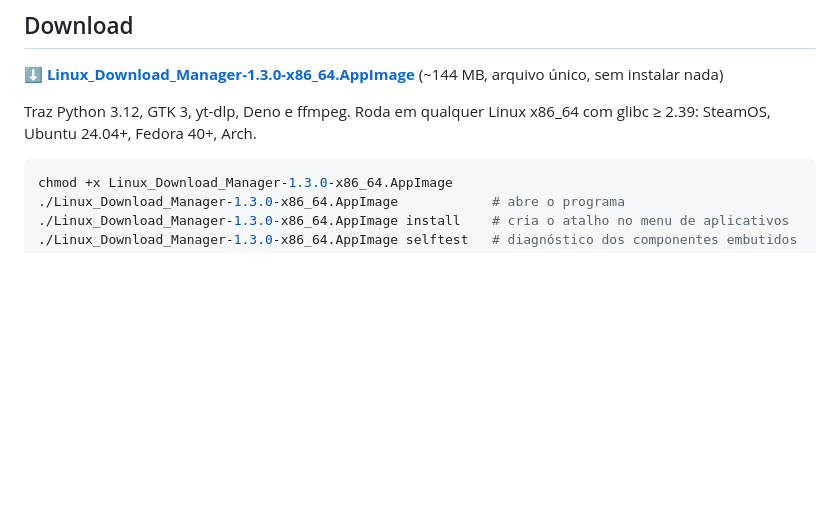
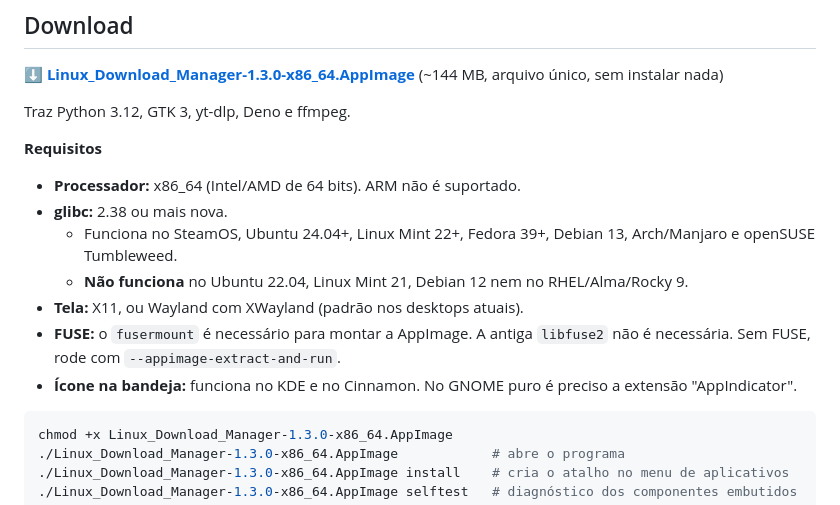
Before and after one commit to jcrodriguesjr0/linux-download-manager, a Markdown page: README.pt-BR.md, the part around the change. GitHub-like rendering; blank space fills up the shorter version.

Commit message:
README: requisitos reais (glibc 2.38, FUSE, XWayland, bandeja no GNOME)
Co-Authored-By: Claude Opus 5.5 <noreply@anthropic.com>

````diff
--- a/README.pt-BR.md
+++ b/README.pt-BR.md
@@ -10,7 +10,16 @@ Gerenciador de downloads para Linux inspirado no Internet Download Manager. Acel
 
 **[⬇ Linux_Download_Manager-1.3.0-x86_64.AppImage](https://github.com/jcrodriguesjr0/linux-download-manager/releases/latest)** (~144 MB, arquivo único, sem instalar nada)
 
-Traz Python 3.12, GTK 3, yt-dlp, Deno e ffmpeg. Roda em qualquer Linux x86_64 com glibc ≥ 2.39: SteamOS, Ubuntu 24.04+, Fedora 40+, Arch.
+Traz Python 3.12, GTK 3, yt-dlp, Deno e ffmpeg.
+
+**Requisitos**
+- **Processador:** x86_64 (Intel/AMD de 64 bits). ARM não é suportado.
+- **glibc:** 2.38 ou mais nova.
+  - Funciona no SteamOS, Ubuntu 24.04+, Linux Mint 22+, Fedora 39+, Debian 13, Arch/Manjaro e openSUSE Tumbleweed.
+  - **Não funciona** no Ubuntu 22.04, Linux Mint 21, Debian 12 nem no RHEL/Alma/Rocky 9.
+- **Tela:** X11, ou Wayland com XWayland (padrão nos desktops atuais).
+- **FUSE:** o `fusermount` é necessário para montar a AppImage. A antiga `libfuse2` não é necessária. Sem FUSE, rode com `--appimage-extract-and-run`.
+- **Ícone na bandeja:** funciona no KDE e no Cinnamon. No GNOME puro é preciso a extensão "AppIndicator".
 
 ```bash
 chmod +x Linux_Download_Manager-1.3.0-x86_64.AppImage
````
Also changed, not shown: README.md (+10 -1 lines).
